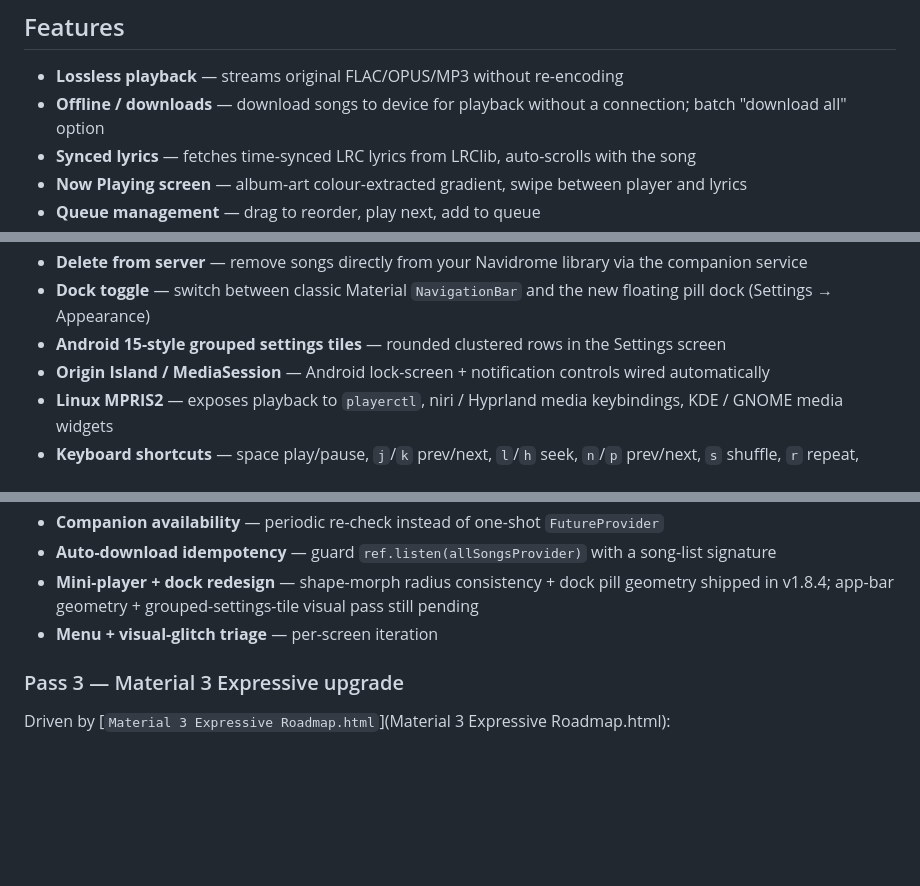
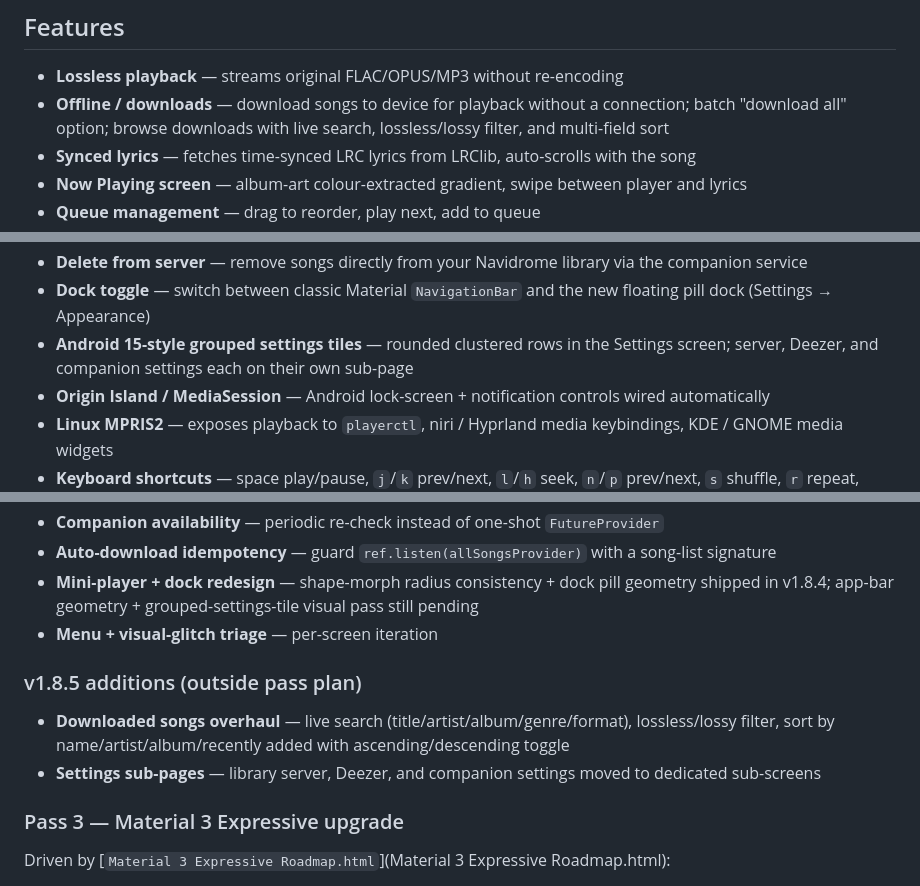
Before and after one commit to Catgirl-meow/melodize, a Markdown page: README.md, 3 parts joined by grey strips. Drawn GitHub-style; blank space fills up the shorter version.

Commit message:
docs: document v1.8.5 features — downloaded songs overhaul + settings sub-pages
Co-Authored-By: Claude Sonnet 4.6 <noreply@anthropic.com>

```diff
--- a/README.md
+++ b/README.md
@@ -9,7 +9,7 @@ on lossless playback, a polished Material 3 UI, and offline support.
 ## Features
 
 - **Lossless playback** — streams original FLAC/OPUS/MP3 without re-encoding
-- **Offline / downloads** — download songs to device for playback without a connection; batch "download all" option
+- **Offline / downloads** — download songs to device for playback without a connection; batch "download all" option; browse downloads with live search, lossless/lossy filter, and multi-field sort
 - **Synced lyrics** — fetches time-synced LRC lyrics from LRClib, auto-scrolls with the song
 - **Now Playing screen** — album-art colour-extracted gradient, swipe between player and lyrics
 - **Queue management** — drag to reorder, play next, add to queue
@@ -22,7 +22,7 @@ on lossless playback, a polished Material 3 UI, and offline support.
 - **Scrobbling** — submits plays to the server (Navidrome can forward to Last.fm if configured server-side)
 - **Delete from server** — remove songs directly from your Navidrome library via the companion service
 - **Dock toggle** — switch between classic Material `NavigationBar` and the new floating pill dock (Settings → Appearance)
-- **Android 15-style grouped settings tiles** — rounded clustered rows in the Settings screen
+- **Android 15-style grouped settings tiles** — rounded clustered rows in the Settings screen; server, Deezer, and companion settings each on their own sub-page
 - **Origin Island / MediaSession** — Android lock-screen + notification controls wired automatically
 - **Linux MPRIS2** — exposes playback to `playerctl`, niri / Hyprland media keybindings, KDE / GNOME media widgets
 - **Keyboard shortcuts** — space play/pause, `j`/`k` prev/next, `l`/`h` seek, `n`/`p` prev/next, `s` shuffle, `r` repeat, XF86 media keys; `1`/`2`/`3`/`4` switch nav tabs; `Esc` closes the Now Playing screen
@@ -221,6 +221,10 @@ Work is organized into three passes. Full detail in [`docs/three-pass-plan.md`](
 - **Mini-player + dock redesign** — shape-morph radius consistency + dock pill geometry shipped in v1.8.4; app-bar geometry + grouped-settings-tile visual pass still pending
 - **Menu + visual-glitch triage** — per-screen iteration
 
+### v1.8.5 additions (outside pass plan)
+- **Downloaded songs overhaul** — live search (title/artist/album/genre/format), lossless/lossy filter, sort by name/artist/album/recently added with ascending/descending toggle
+- **Settings sub-pages** — library server, Deezer, and companion settings moved to dedicated sub-screens
+
 ### Pass 3 — Material 3 Expressive upgrade
 Driven by [`Material 3 Expressive Roadmap.html`](Material 3 Expressive Roadmap.html):
 1. Shape-morphing mini player (P0, rework)
```
Also changed, not shown: docs/three-pass-plan.md (+4 -0 lines).
